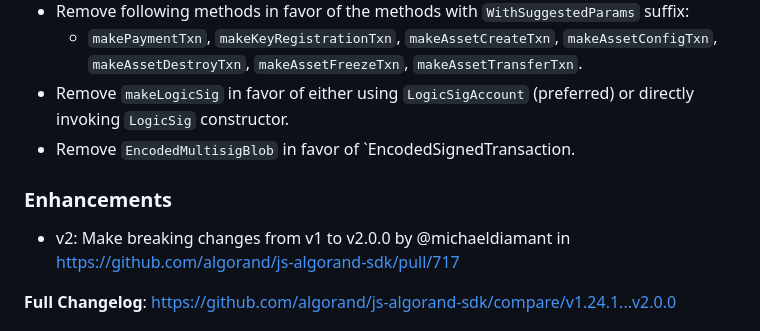
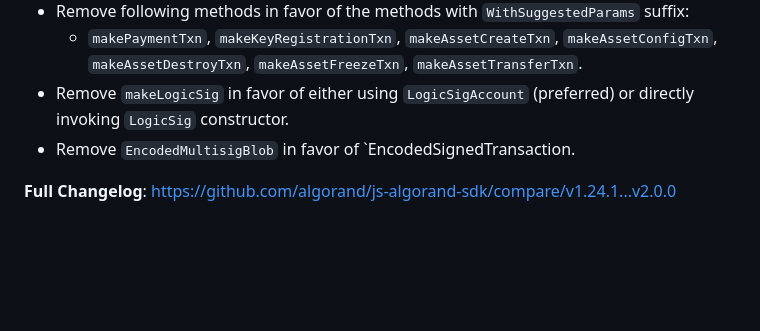
Before and after one commit to algorand/js-algorand-sdk, a Markdown page: CHANGELOG.md, the part around the change. Drawn GitHub-style; blank space fills up the shorter version.

Commit message:
remove enhancement section of recent changelog

```diff
--- a/CHANGELOG.md
+++ b/CHANGELOG.md
@@ -13,10 +13,6 @@
   - `makePaymentTxn`, `makeKeyRegistrationTxn`, `makeAssetCreateTxn`, `makeAssetConfigTxn`, `makeAssetDestroyTxn`, `makeAssetFreezeTxn`, `makeAssetTransferTxn`.
 - Remove `makeLogicSig` in favor of either using `LogicSigAccount` (preferred) or directly invoking `LogicSig` constructor.
 - Remove `EncodedMultisigBlob` in favor of `EncodedSignedTransaction.
-
-### Enhancements
-
-- v2: Make breaking changes from v1 to v2.0.0 by @michaeldiamant in https://github.com/algorand/js-algorand-sdk/pull/717
 
 **Full Changelog**: https://github.com/algorand/js-algorand-sdk/compare/v1.24.1...v2.0.0
 
```
